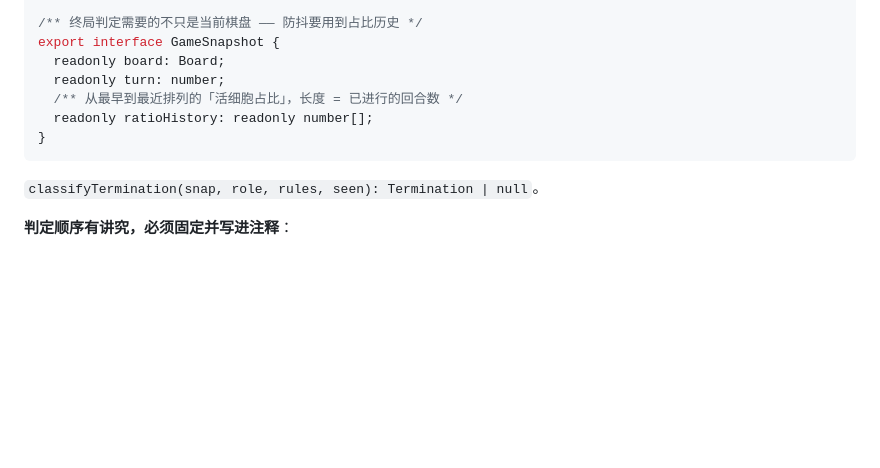
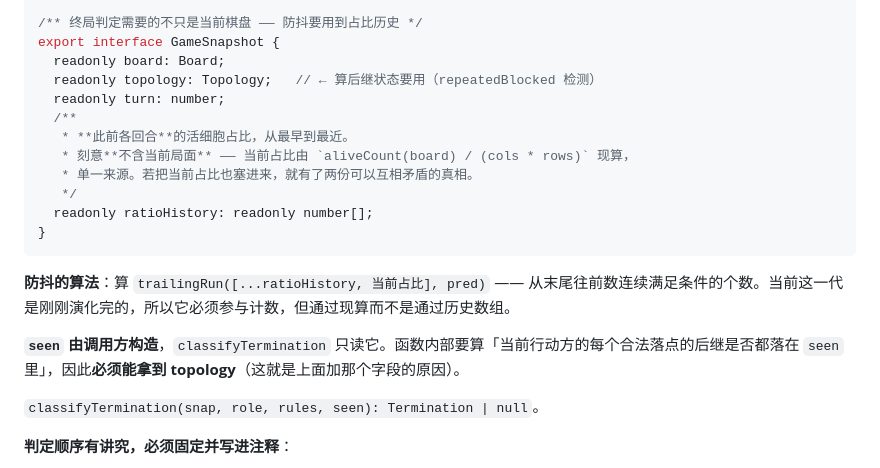
Before and after one commit to ARCJ137442/jev-life, a Markdown page: docs/plans/2026-09-21-life-chess-m1.md, the part around the change. Rendered like a GitHub page; blank space fills up the shorter version.

Commit message:
docs(plan): GameSnapshot 补 topology 字段，并把占比历史与当前占比的语义定死
classifyTermination 要判断「当前行动方的每个合法落点其后继是否都在 seen 里」，
这需要算 lifeStep(flip(...))，所以必须拿到 topology —— 原签名漏了。

顺带定死一个容易写出两份真相的地方：ratioHistory 只装**此前各回合**的占比，
当前占比一律由 board 现算。防抖用 trailingRun([...history, 当前]) 计数。

Co-Authored-By: Claude <noreply@anthropic.com>

````diff
--- a/docs/plans/2026-09-21-life-chess-m1.md
+++ b/docs/plans/2026-09-21-life-chess-m1.md
@@ -1352,11 +1352,20 @@ export interface Termination {
 /** 终局判定需要的不只是当前棋盘 —— 防抖要用到占比历史 */
 export interface GameSnapshot {
   readonly board: Board;
+  readonly topology: Topology;   // ← 算后继状态要用（repeatedBlocked 检测）
   readonly turn: number;
-  /** 从最早到最近排列的「活细胞占比」，长度 = 已进行的回合数 */
+  /**
+   * **此前各回合**的活细胞占比，从最早到最近。
+   * 刻意**不含当前局面** —— 当前占比由 `aliveCount(board) / (cols * rows)` 现算，
+   * 单一来源。若把当前占比也塞进来，就有了两份可以互相矛盾的真相。
+   */
   readonly ratioHistory: readonly number[];
 }
 ```
+
+**防抖的算法**：算 `trailingRun([...ratioHistory, 当前占比], pred)` —— 从末尾往前数连续满足条件的个数。当前这一代是刚刚演化完的，所以它必须参与计数，但通过现算而不是通过历史数组。
+
+**`seen` 由调用方构造**，`classifyTermination` 只读它。函数内部要算「当前行动方的每个合法落点的后继是否都落在 `seen` 里」，因此**必须能拿到 topology**（这就是上面加那个字段的原因）。
 
 `classifyTermination(snap, role, rules, seen): Termination | null`。
 
````
